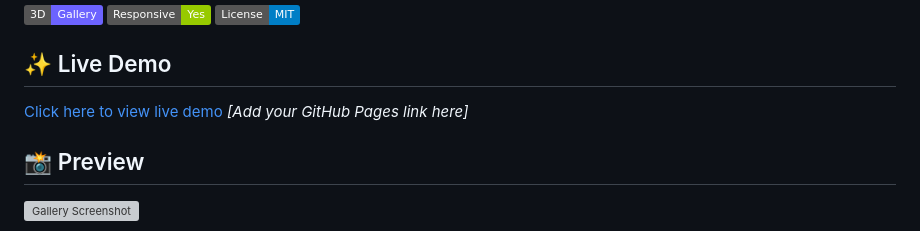
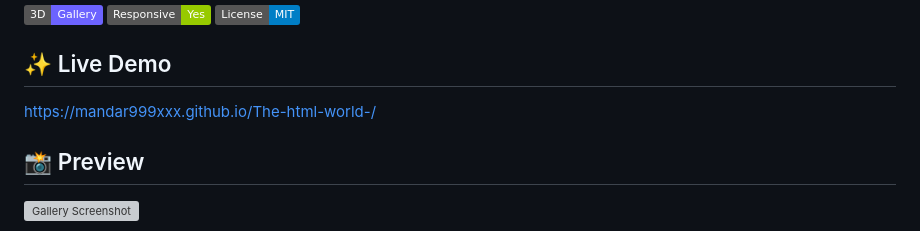
Before and after one commit to Mandar099/The-html-world-, a Markdown page: README.md, the part around the change. Rendered like a GitHub page; badges without logos; grey boxes are pictures that could not be loaded.

Commit message:
Update live demo link in README.md

```diff
--- a/README.md
+++ b/README.md
@@ -5,7 +5,7 @@ An immersive 3D gallery built with pure HTML, CSS, and JavaScript featuring inte
 ![3D Gallery Preview](https://img.shields.io/badge/3D-Gallery-6c63ff) ![Responsive](https://img.shields.io/badge/Responsive-Yes-green) ![License](https://img.shields.io/badge/License-MIT-blue)
 
 ## ✨ Live Demo
-[Click here to view live demo](#) *[Add your GitHub Pages link here]*
+[https://mandar999xxx.github.io/The-html-world-/](#)
 
 ## 📸 Preview
 ![Gallery Screenshot](https://via.placeholder.com/800x450/6c63ff/ffffff?text=3D+Gallery+Screenshot)
```
